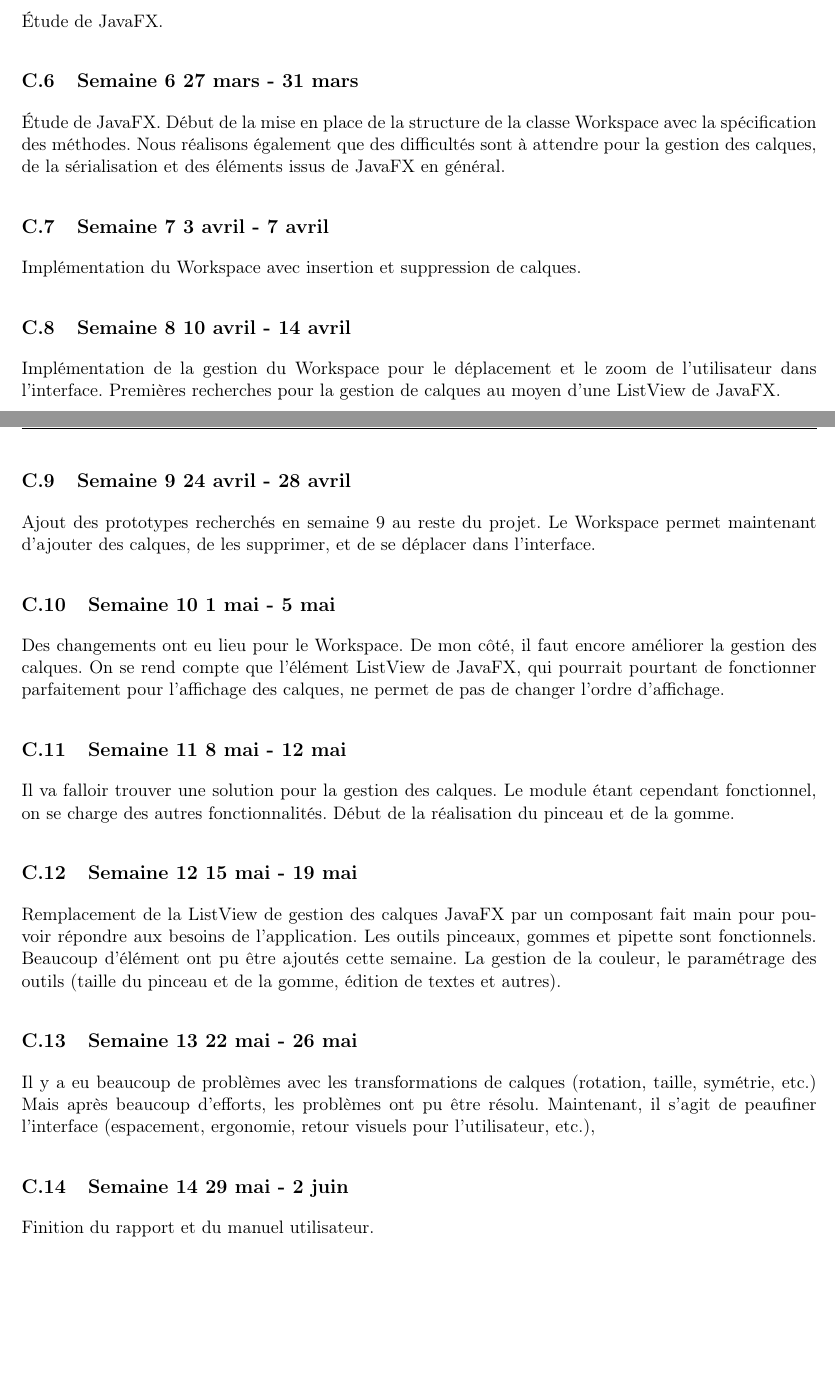
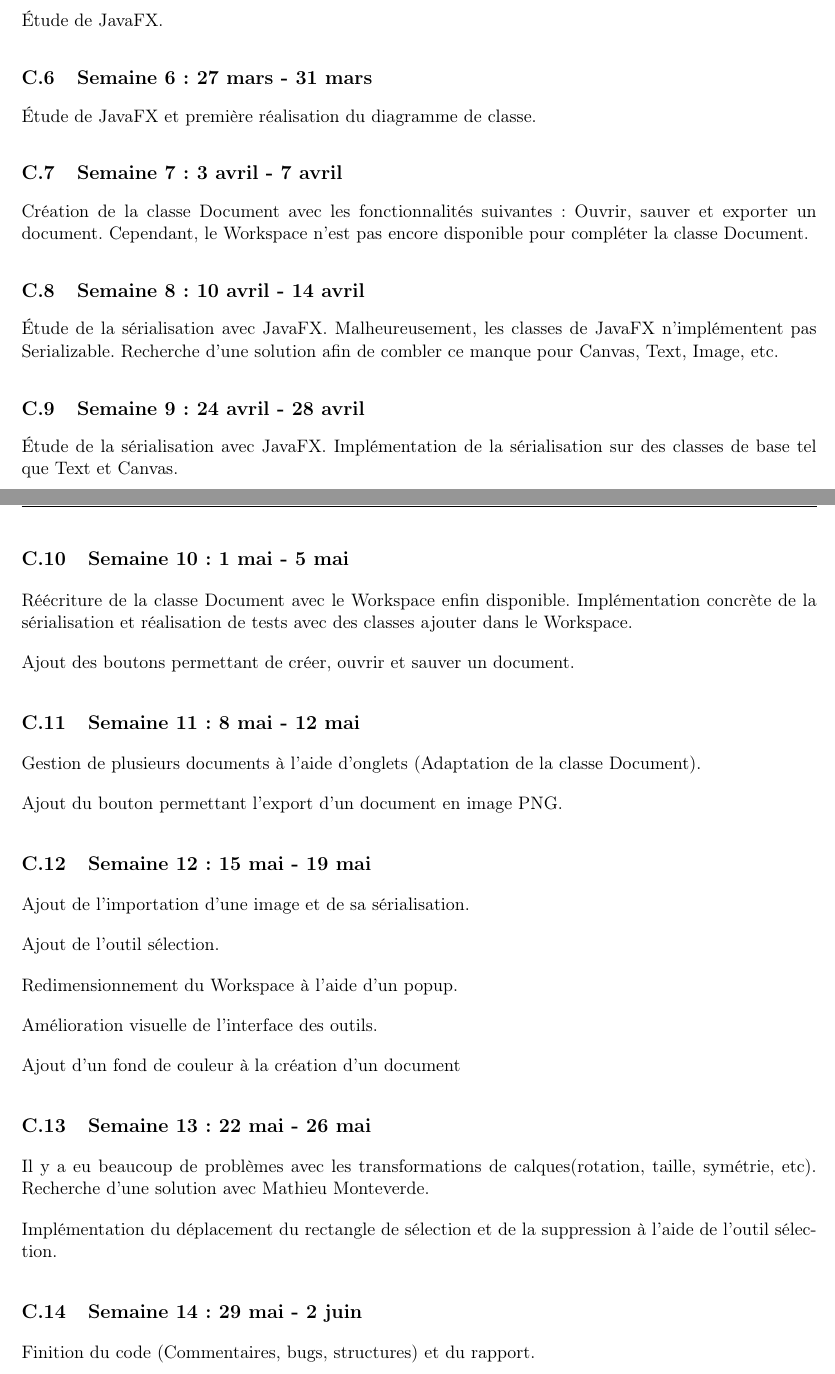
Before and after one commit to GuillaumeMilani/HEIGVD-PRO-Project, a LaTeX document (0_gestion_projet/rapport/rapport.tex, which reads 0_gestion_projet/rapport/journal_travail_sathiya.tex): two parts of pages 29 and 30 of 32, joined at a grey line, cut so that both start at the same text, the shorter picture padded with empty space. Compiled offline with pdfLaTeX.

Commit message:
Add logbook ripwin

```diff
--- a/0_gestion_projet/rapport/journal_travail_sathiya.tex
+++ b/0_gestion_projet/rapport/journal_travail_sathiya.tex
@@ -12,20 +16,42 @@ Le professeur nous fourni un retour sur notre cahier des charges et notre planif
 Étude de JavaFX.
-\subsection{Semaine 6 27 mars - 31 mars}
-Étude de JavaFX. Début de la mise en place de la structure de la classe Workspace avec la spécification des méthodes. Nous réalisons également que des difficultés sont à attendre pour la gestion des calques, de la sérialisation et des éléments issus de JavaFX en général.
-\subsection{Semaine 7 3 avril - 7 avril}
-Implémentation du Workspace avec insertion et suppression de calques.
-\subsection{Semaine 8 10 avril - 14 avril}
-Implémentation de la gestion du Workspace pour le déplacement et le zoom de l'utilisateur dans l'interface. Premières recherches pour la gestion de calques au moyen d'une ListView de JavaFX.
-\subsection{Semaine 9 24 avril - 28 avril}
-Ajout des prototypes recherchés en semaine 9 au reste du projet. Le Workspace permet maintenant d'ajouter des calques, de les supprimer, et de se déplacer dans l'interface.
-\subsection{Semaine 10 1 mai - 5 mai}
-Des changements ont eu lieu pour le Workspace. De mon côté, il faut encore améliorer la gestion des calques.
-On se rend compte que l'élément ListView de JavaFX, qui pourrait pourtant de fonctionner parfaitement pour l'affichage des calques, ne permet de pas de changer l'ordre d'affichage.
-\subsection{Semaine 11 8 mai - 12 mai}
-Il va falloir trouver une solution pour la gestion des calques. Le module étant cependant fonctionnel, on se charge des autres fonctionnalités. Début de la réalisation du pinceau et de la gomme.
-\subsection{Semaine 12 15 mai - 19 mai}
-Remplacement de la ListView de gestion des calques JavaFX par un composant fait main pour pouvoir répondre aux besoins de l'application. Les outils pinceaux, gommes et pipette sont fonctionnels. Beaucoup d'élément ont pu être ajoutés cette semaine. La gestion de la couleur, le paramétrage des outils (taille du pinceau et de la gomme, édition de textes et autres).
-\subsection{Semaine 13 22 mai - 26 mai}
-Il y a eu beaucoup de problèmes avec les transformations de calques (rotation, taille, symétrie, etc.) Mais après beaucoup d'efforts, les problèmes ont pu être résolu. Maintenant, il s'agit de peaufiner l'interface (espacement, ergonomie, retour visuels pour l'utilisateur, etc.),
-\subsection{Semaine 14 29 mai - 2 juin}
-Finition du rapport et du manuel utilisateur.
+
+\subsection{Semaine 6: 27 mars - 31 mars}
+Étude de JavaFX et première réalisation du diagramme de classe.
+
+\subsection{Semaine 7: 3 avril - 7 avril}
+Création de la classe Document avec les fonctionnalités suivantes : Ouvrir, sauver et exporter un document. Cependant, le Workspace n'est pas encore disponible pour compléter la classe Document.
+
+\subsection{Semaine 8: 10 avril - 14 avril}
+Étude de la sérialisation avec JavaFX. Malheureusement, les classes de JavaFX n'implémentent pas Serializable. Recherche d'une solution afin de combler ce manque pour Canvas, Text, Image, etc.
+
+\subsection{Semaine 9: 24 avril - 28 avril}
+Étude de la sérialisation avec JavaFX. Implémentation de la sérialisation sur des classes de base tel que Text et Canvas.
+
+\subsection{Semaine 10: 1 mai - 5 mai}
+Réécriture de la classe Document avec le Workspace enfin disponible. Implémentation concrète de la sérialisation et réalisation de tests avec des classes ajouter dans le Workspace.
+
+Ajout des boutons permettant de créer, ouvrir et sauver un document.
+
+\subsection{Semaine 11: 8 mai - 12 mai}
+Gestion de plusieurs documents à l'aide d'onglets (Adaptation de la classe Document).
+
+Ajout du bouton permettant l'export d'un document en image PNG.
+
+\subsection{Semaine 12: 15 mai - 19 mai}
+Ajout de l'importation d'une image et de sa sérialisation.
+
+Ajout de l'outil sélection.
+
+Redimensionnement du Workspace à l'aide d'un popup.
+
+Amélioration visuelle de l'interface des outils.
+
+Ajout d'un fond de couleur à la création d'un document
+
+\subsection{Semaine 13: 22 mai - 26 mai}
+Il y a eu beaucoup de problèmes avec les transformations de calques(rotation, taille, symétrie, etc). Recherche d'une solution avec Mathieu Monteverde.
+
+Implémentation du déplacement du rectangle de sélection et de la suppression à l'aide de l'outil sélection.
+
+\subsection{Semaine 14: 29 mai - 2 juin}
+Finition du code (Commentaires, bugs, structures) et du rapport.
```
Also changed, not shown: 0_gestion_projet/rapport/rapport.pdf, 0_gestion_projet/rapport/journal_travail_sathiya.tex (14 more changed lines).
